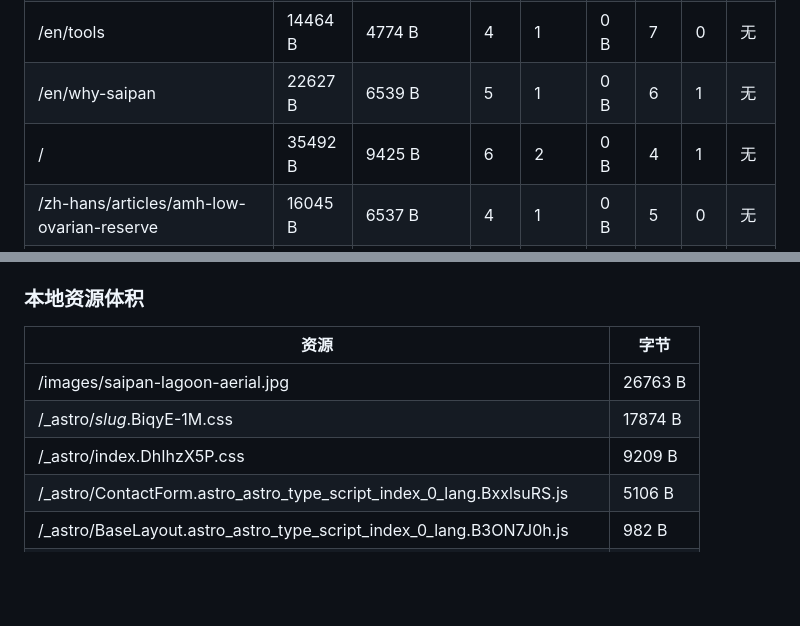
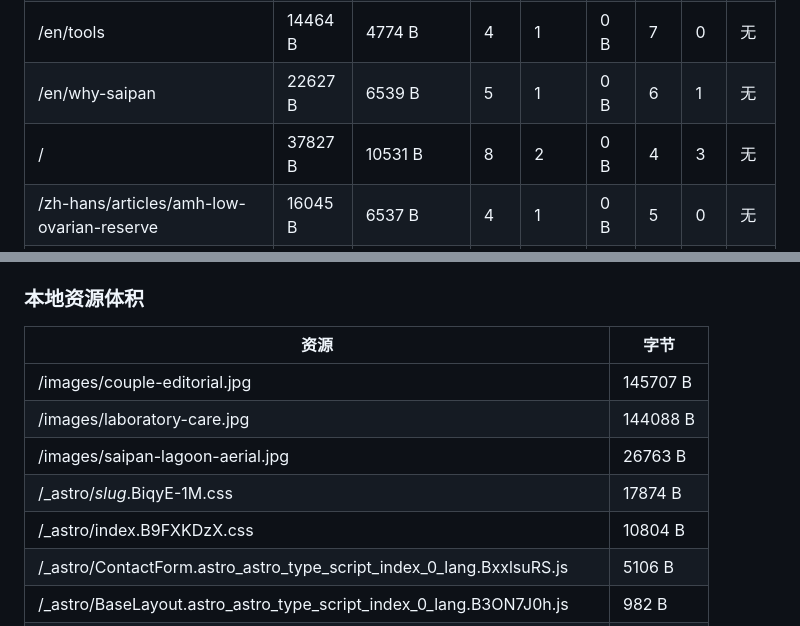
Before and after one commit to jiusongvip/saipan, a Markdown page: docs/testing/audit-report.md, 2 parts joined by grey strips. Rendered like a GitHub page; blank space fills up the shorter version.

Commit message:
Record successful generated-site audit

```diff
--- a/docs/testing/audit-report.md
+++ b/docs/testing/audit-report.md
@@ -43,7 +43,7 @@
 | /en/programs/ivf-icsi | 22603 B | 6493 B | 5 | 1 | 0 B | 6 | 1 | 无 |
 | /en/tools | 14464 B | 4774 B | 4 | 1 | 0 B | 7 | 0 | 无 |
 | /en/why-saipan | 22627 B | 6539 B | 5 | 1 | 0 B | 6 | 1 | 无 |
-| / | 35492 B | 9425 B | 6 | 2 | 0 B | 4 | 1 | 无 |
+| / | 37827 B | 10531 B | 8 | 2 | 0 B | 4 | 3 | 无 |
 | /zh-hans/articles/amh-low-ovarian-reserve | 16045 B | 6537 B | 4 | 1 | 0 B | 5 | 0 | 无 |
 | /zh-hans/articles/documents-before-first-visit | 13704 B | 5117 B | 4 | 1 | 0 B | 5 | 0 | 无 |
 | /zh-hans/articles/entry-policy-change-what-to-check | 16424 B | 6604 B | 4 | 1 | 0 B | 5 | 0 | 无 |
@@ -90,9 +90,11 @@
 
 | 资源 | 字节 |
 |---|---|
+| /images/couple-editorial.jpg | 145707 B |
+| /images/laboratory-care.jpg | 144088 B |
 | /images/saipan-lagoon-aerial.jpg | 26763 B |
 | /_astro/_slug_.BiqyE-1M.css | 17874 B |
-| /_astro/index.DhIhzX5P.css | 9209 B |
+| /_astro/index.B9FXKDzX.css | 10804 B |
 | /_astro/ContactForm.astro_astro_type_script_index_0_lang.BxxlsuRS.js | 5106 B |
 | /_astro/BaseLayout.astro_astro_type_script_index_0_lang.B3ON7J0h.js | 982 B |
 | /_astro/ConsentNotice.astro_astro_type_script_index_0_lang.Cqo2LTDW.js | 299 B |
```
